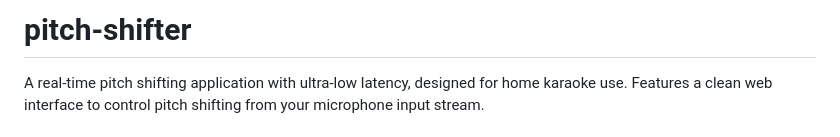
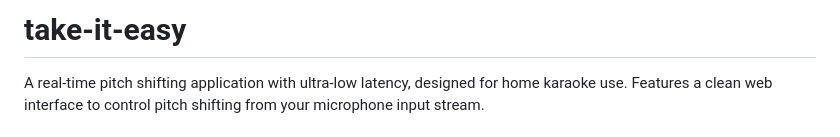
Before and after one commit to nigelhao/take-it-easy, a Markdown page: README.md, the part around the change. Drawn GitHub-style.

```diff
--- a/README.md
+++ b/README.md
@@ -1,4 +1,4 @@
-# pitch-shifter
+# take-it-easy
 
 A real-time pitch shifting application with ultra-low latency, designed for home karaoke use. Features a clean web interface to control pitch shifting from your microphone input stream.
 
```
